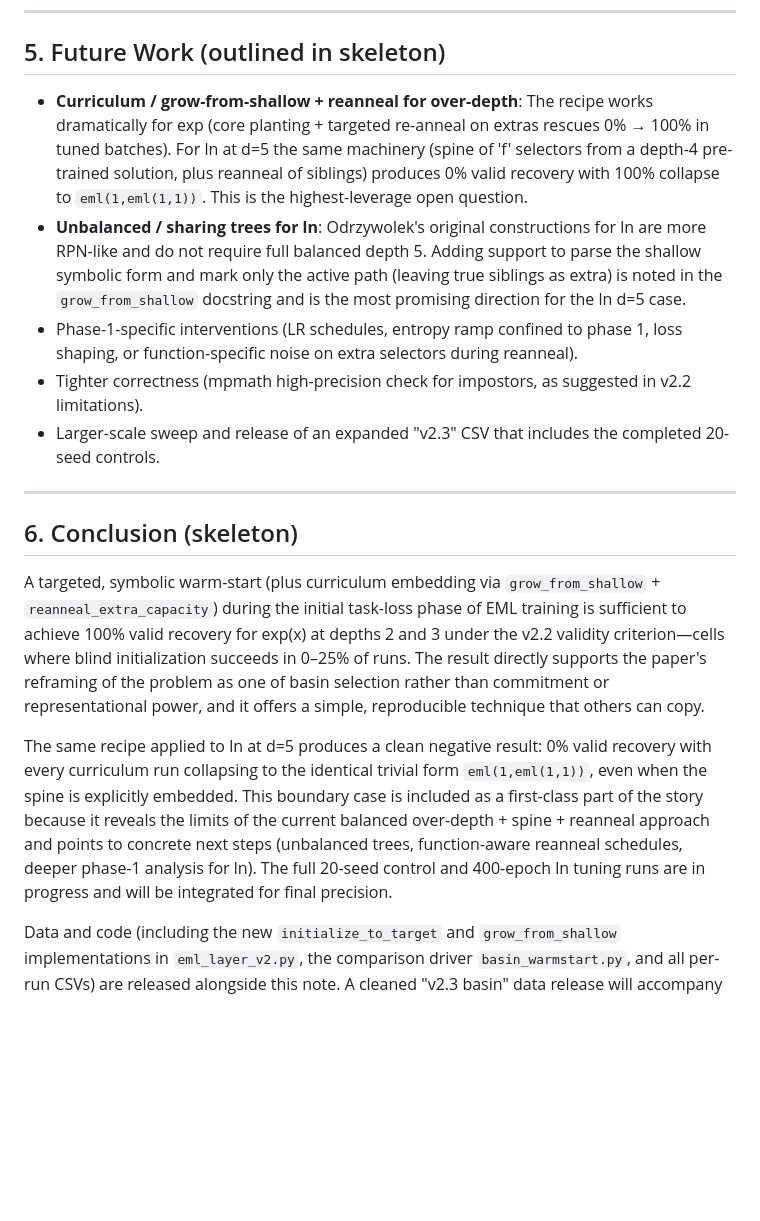
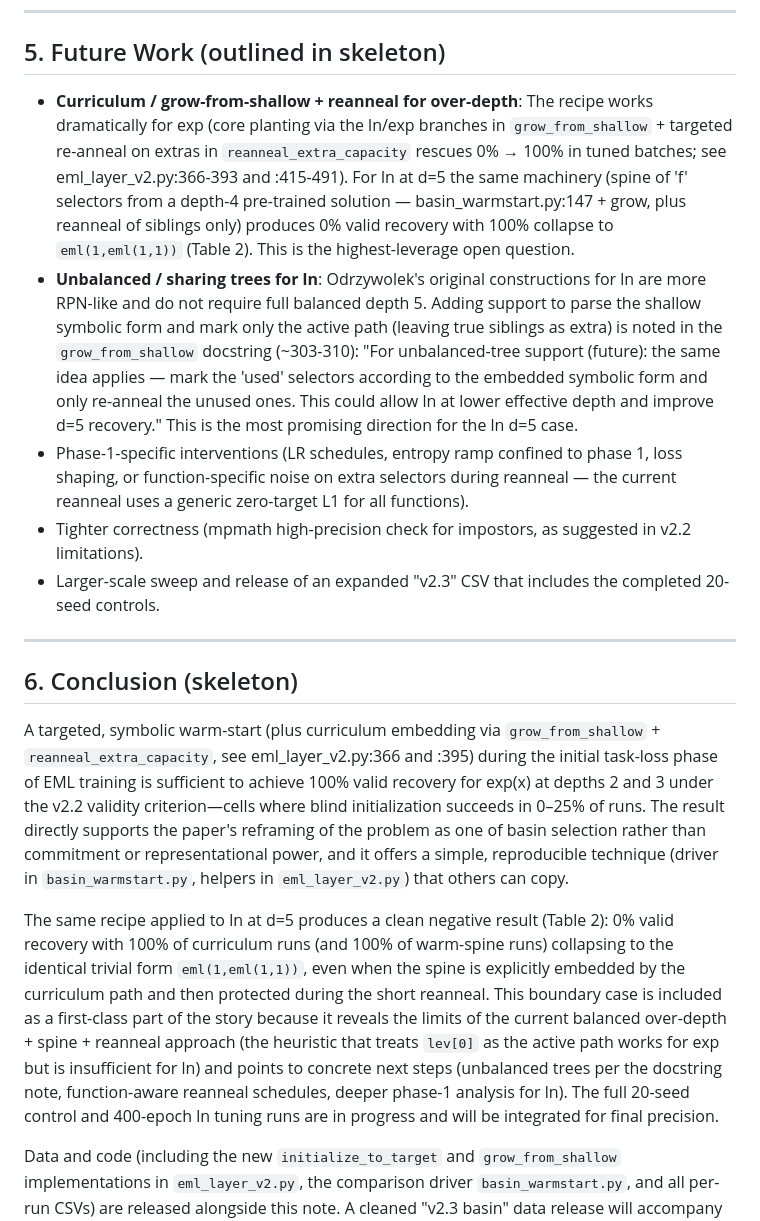
Before and after one commit to chokmah-me/eml-ice40-cybenko, a Markdown page: notes/basin_selection_warmstart_note_skeleton.md, the part around one of its changes. GitHub-like rendering; blank space fills up the shorter version.

```diff
--- a/notes/basin_selection_warmstart_note_skeleton.md
+++ b/notes/basin_selection_warmstart_note_skeleton.md
@@ -131,9 +148,9 @@ Figures can be regenerated with:
 
 ## 5. Future Work (outlined in skeleton)
 
-- **Curriculum / grow-from-shallow + reanneal for over-depth**: The recipe works dramatically for exp (core planting + targeted re-anneal on extras rescues 0% → 100% in tuned batches). For ln at d=5 the same machinery (spine of 'f' selectors from a depth-4 pre-trained solution, plus reanneal of siblings) produces 0% valid recovery with 100% collapse to `eml(1,eml(1,1))`. This is the highest-leverage open question.
-- **Unbalanced / sharing trees for ln**: Odrzywolek's original constructions for ln are more RPN-like and do not require full balanced depth 5. Adding support to parse the shallow symbolic form and mark only the active path (leaving true siblings as extra) is noted in the `grow_from_shallow` docstring and is the most promising direction for the ln d=5 case.
-- Phase-1-specific interventions (LR schedules, entropy ramp confined to phase 1, loss shaping, or function-specific noise on extra selectors during reanneal).
+- **Curriculum / grow-from-shallow + reanneal for over-depth**: The recipe works dramatically for exp (core planting via the ln/exp branches in `grow_from_shallow` + targeted re-anneal on extras in `reanneal_extra_capacity` rescues 0% → 100% in tuned batches; see eml_layer_v2.py:366-393 and :415-491). For ln at d=5 the same machinery (spine of 'f' selectors from a depth-4 pre-trained solution — basin_warmstart.py:147 + grow, plus reanneal of siblings only) produces 0% valid recovery with 100% collapse to `eml(1,eml(1,1))` (Table 2). This is the highest-leverage open question.
+- **Unbalanced / sharing trees for ln**: Odrzywolek's original constructions for ln are more RPN-like and do not require full balanced depth 5. Adding support to parse the shallow symbolic form and mark only the active path (leaving true siblings as extra) is noted in the `grow_from_shallow` docstring (~303-310): "For unbalanced-tree support (future): the same idea applies — mark the 'used' selectors according to the embedded symbolic form and only re-anneal the unused ones. This could allow ln at lower effective depth and improve d=5 recovery." This is the most promising direction for the ln d=5 case.
+- Phase-1-specific interventions (LR schedules, entropy ramp confined to phase 1, loss shaping, or function-specific noise on extra selectors during reanneal — the current reanneal uses a generic zero-target L1 for all functions).
 - Tighter correctness (mpmath high-precision check for impostors, as suggested in v2.2 limitations).
 - Larger-scale sweep and release of an expanded "v2.3" CSV that includes the completed 20-seed controls.
 
@@ -141,9 +158,9 @@ Figures can be regenerated with:
 
 ## 6. Conclusion (skeleton)
 
-A targeted, symbolic warm-start (plus curriculum embedding via `grow_from_shallow` + `reanneal_extra_capacity`) during the initial task-loss phase of EML training is sufficient to achieve 100% valid recovery for exp(x) at depths 2 and 3 under the v2.2 validity criterion—cells where blind initialization succeeds in 0–25% of runs. The result directly supports the paper's reframing of the problem as one of basin selection rather than commitment or representational power, and it offers a simple, reproducible technique that others can copy.
+A targeted, symbolic warm-start (plus curriculum embedding via `grow_from_shallow` + `reanneal_extra_capacity`, see eml_layer_v2.py:366 and :395) during the initial task-loss phase of EML training is sufficient to achieve 100% valid recovery for exp(x) at depths 2 and 3 under the v2.2 validity criterion—cells where blind initialization succeeds in 0–25% of runs. The result directly supports the paper's reframing of the problem as one of basin selection rather than commitment or representational power, and it offers a simple, reproducible technique (driver in `basin_warmstart.py`, helpers in `eml_layer_v2.py`) that others can copy.
 
-The same recipe applied to ln at d=5 produces a clean negative result: 0% valid recovery with every curriculum run collapsing to the identical trivial form `eml(1,eml(1,1))`, even when the spine is explicitly embedded. This boundary case is included as a first-class part of the story because it reveals the limits of the current balanced over-depth + spine + reanneal approach and points to concrete next steps (unbalanced trees, function-aware reanneal schedules, deeper phase-1 analysis for ln). The full 20-seed control and 400-epoch ln tuning runs are in progress and will be integrated for final precision.
+The same recipe applied to ln at d=5 produces a clean negative result (Table 2): 0% valid recovery with 100% of curriculum runs (and 100% of warm-spine runs) collapsing to the identical trivial form `eml(1,eml(1,1))`, even when the spine is explicitly embedded by the curriculum path and then protected during the short reanneal. This boundary case is included as a first-class part of the story because it reveals the limits of the current balanced over-depth + spine + reanneal approach (the heuristic that treats `lev[0]` as the active path works for exp but is insufficient for ln) and points to concrete next steps (unbalanced trees per the docstring note, function-aware reanneal schedules, deeper phase-1 analysis for ln). The full 20-seed control and 400-epoch ln tuning runs are in progress and will be integrated for final precision.
 
 Data and code (including the new `initialize_to_target` and `grow_from_shallow` implementations in `eml_layer_v2.py`, the comparison driver `basin_warmstart.py`, and all per-run CSVs) are released alongside this note. A cleaned "v2.3 basin" data release will accompany the final version.
 
```
Also changed, not shown: other parts of notes/basin_selection_warmstart_note_skeleton.md (+32 -15 lines).
